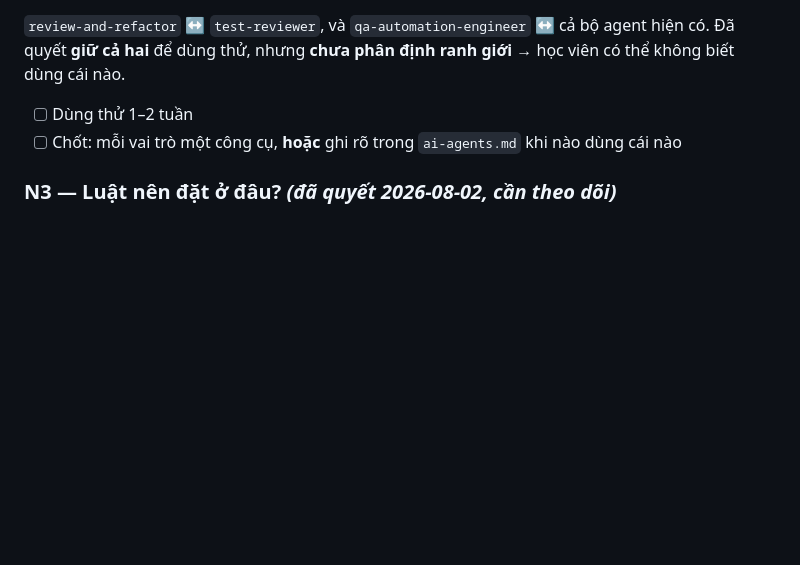
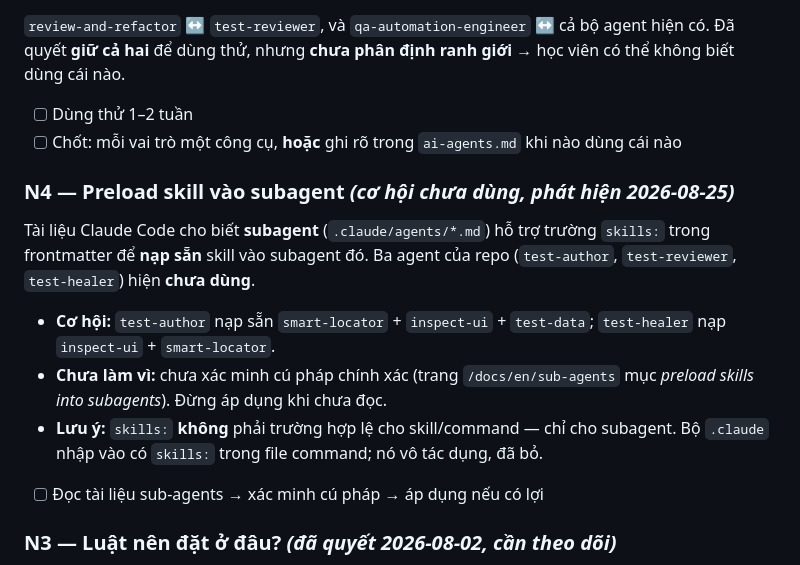
Before and after one commit to minhcao-clearer/boost-pfs-practice-automation, a Markdown page: docs/ROADMAP.md, the part around the change. GitHub-like rendering; blank space fills up the shorter version.

```diff
--- a/docs/ROADMAP.md
+++ b/docs/ROADMAP.md
@@ -151,6 +151,20 @@ thể không biết dùng cái nào.
 - [ ] Dùng thử 1–2 tuần
 - [ ] Chốt: mỗi vai trò một công cụ, **hoặc** ghi rõ trong `ai-agents.md` khi nào dùng cái nào
 
+### N4 — Preload skill vào subagent _(cơ hội chưa dùng, phát hiện 2026-08-25)_
+
+Tài liệu Claude Code cho biết **subagent** (`.claude/agents/*.md`) hỗ trợ trường
+`skills:` trong frontmatter để **nạp sẵn** skill vào subagent đó. Ba agent của repo
+(`test-author`, `test-reviewer`, `test-healer`) hiện **chưa dùng**.
+
+- **Cơ hội:** `test-author` nạp sẵn `smart-locator` + `inspect-ui` + `test-data`;
+  `test-healer` nạp `inspect-ui` + `smart-locator`.
+- **Chưa làm vì:** chưa xác minh cú pháp chính xác (trang `/docs/en/sub-agents` mục
+  _preload skills into subagents_). Đừng áp dụng khi chưa đọc.
+- **Lưu ý:** `skills:` **không** phải trường hợp lệ cho skill/command — chỉ cho subagent.
+  Bộ `.claude` nhập vào có `skills:` trong file command; nó vô tác dụng, đã bỏ.
+- [ ] Đọc tài liệu sub-agents → xác minh cú pháp → áp dụng nếu có lợi
+
 ### N3 — Luật nên đặt ở đâu? _(đã quyết 2026-08-02, cần theo dõi)_
 
 Khi tích hợp bộ `.claude` mới, ta **không** tạo `.claude/rules/` mà trộn luật vào 3 file
```
Also changed, not shown: docs/INTEGRATION-PLAN.md (+21 -0 lines).
